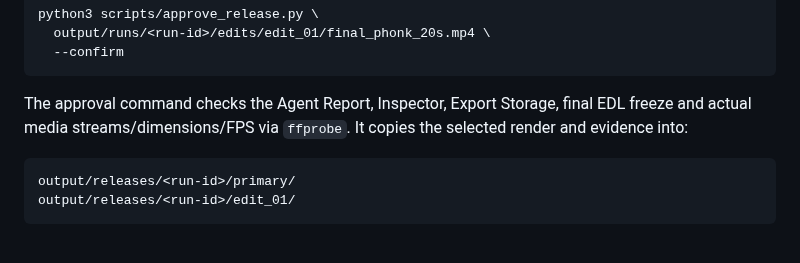
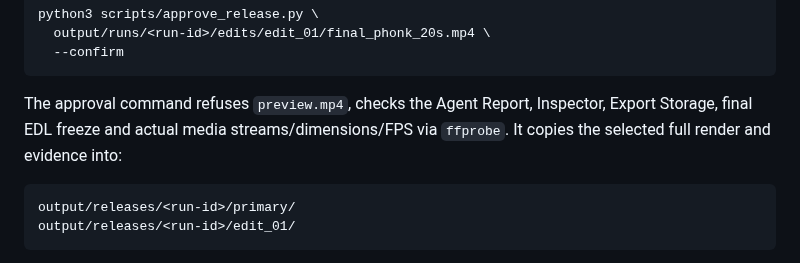
Before and after one commit to laylasauce712-ctrl/Heyaa, a Markdown page: docs/usage.md, the part around the change. Drawn GitHub-style.

Commit message:
docs(release): explain that preview artifacts cannot be approved

````diff
--- a/docs/usage.md
+++ b/docs/usage.md
@@ -94,7 +94,7 @@ python3 scripts/approve_release.py \
   --confirm
 ```
 
-The approval command checks the Agent Report, Inspector, Export Storage, final EDL freeze and actual media streams/dimensions/FPS via `ffprobe`. It copies the selected render and evidence into:
+The approval command refuses `preview.mp4`, checks the Agent Report, Inspector, Export Storage, final EDL freeze and actual media streams/dimensions/FPS via `ffprobe`. It copies the selected full render and evidence into:
 
 ```text
 output/releases/<run-id>/primary/
````
